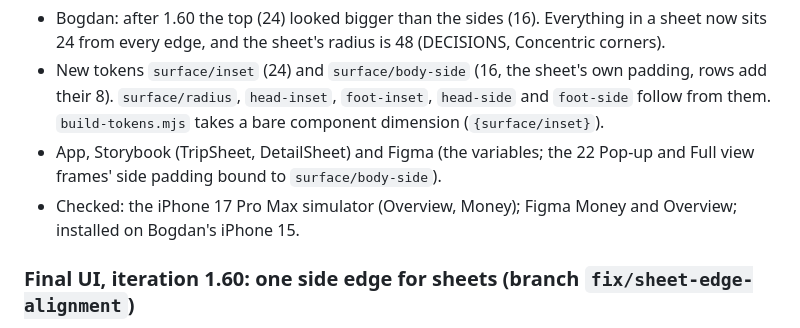
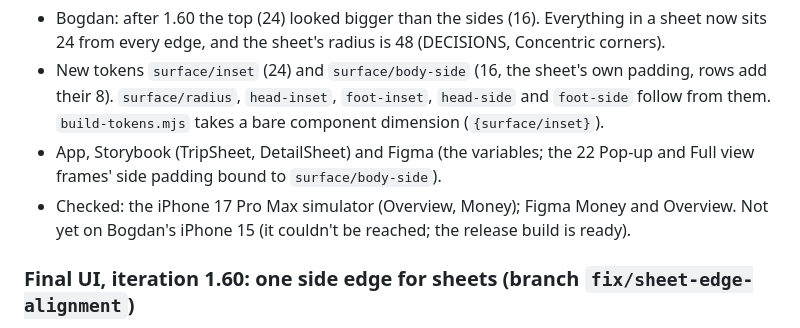
Before and after one commit to bogstebole/tripup, a Markdown page: VERSIONS.md, the part around the change. Drawn GitHub-style.

Commit message:
VERSIONS: 1.61 not yet on the iPhone
Co-Authored-By: Claude Opus 5.5 <noreply@anthropic.com>

```diff
--- a/VERSIONS.md
+++ b/VERSIONS.md
@@ -659,7 +659,7 @@ Bogdan's notes on the poll card: wider, a bar under each choice, who voted for w
 - Bogdan: after 1.60 the top (24) looked bigger than the sides (16). Everything in a sheet now sits 24 from every edge, and the sheet's radius is 48 (DECISIONS, Concentric corners).
 - New tokens `surface/inset` (24) and `surface/body-side` (16, the sheet's own padding, rows add their 8). `surface/radius`, `head-inset`, `foot-inset`, `head-side` and `foot-side` follow from them. `build-tokens.mjs` takes a bare component dimension (`{surface/inset}`).
 - App, Storybook (TripSheet, DetailSheet) and Figma (the variables; the 22 Pop-up and Full view frames' side padding bound to `surface/body-side`).
-- Checked: the iPhone 17 Pro Max simulator (Overview, Money); Figma Money and Overview; installed on Bogdan's iPhone 15.
+- Checked: the iPhone 17 Pro Max simulator (Overview, Money); Figma Money and Overview. Not yet on Bogdan's iPhone 15 (it couldn't be reached; the release build is ready).
 
 ### Final UI, iteration 1.60: one side edge for sheets (branch `fix/sheet-edge-alignment`)
 - Bogdan: the sheet header was lopsided (title 16 in, × 24 in) and didn't line up with the content or the footer. The header's title, Back, tabs and × now sit 16 from the sides, like every row and the footer's buttons; 24 from the top stays (DECISIONS, Concentric corners).
```
